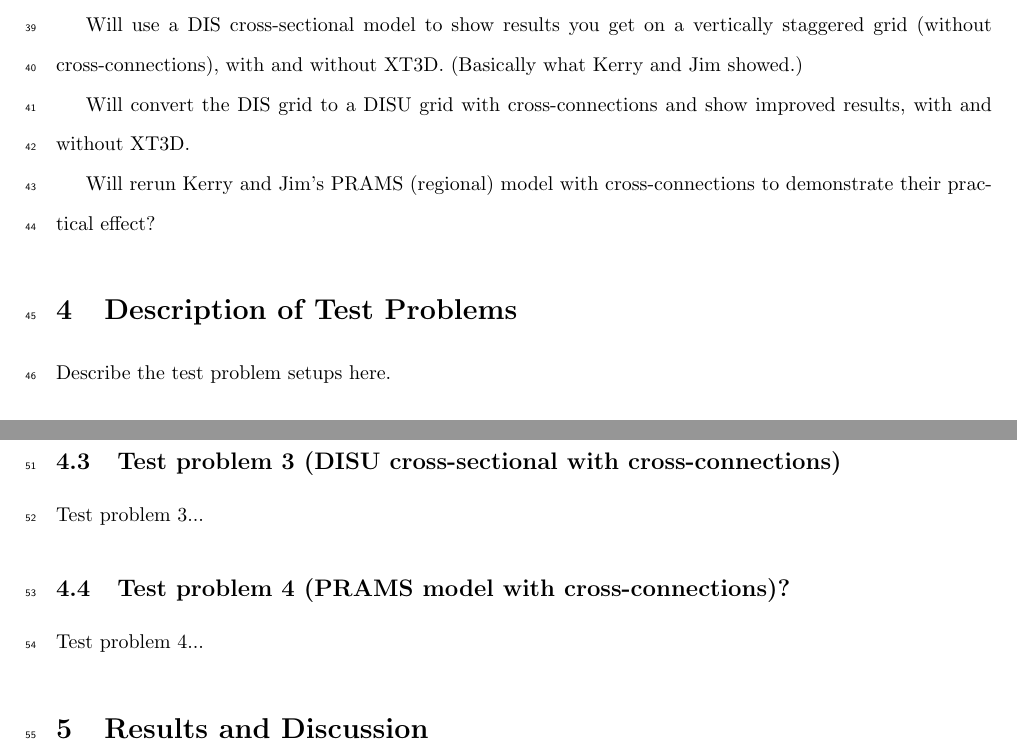
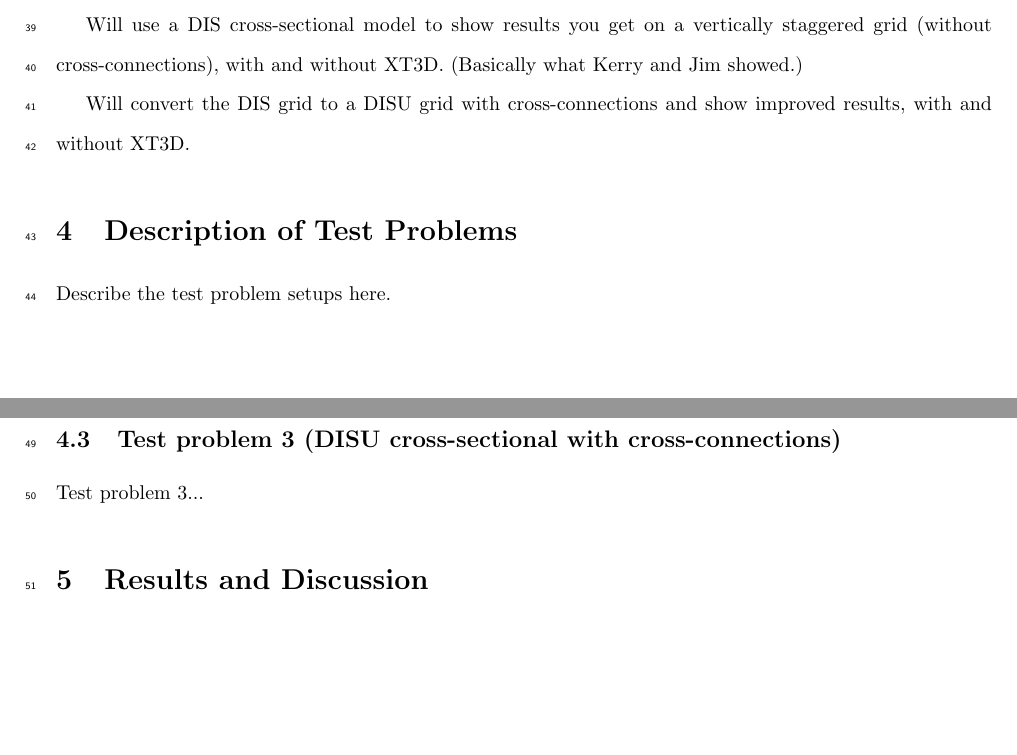
Before and after one commit to langevin-usgs/xt3d-vertically-staggered, a LaTeX paper (latex/article.tex): two parts of pages 2 and 3 of 4, joined at a grey line, cut so that both start at the same text, the shorter picture padded with empty space. Compiled offline with pdfLaTeX.

Commit message:
Rethought the inclusion of the PRAMS model, since this is envisioned as a succinct Methods Note, so it's probably best to focus on demonstrating the concept using just a few simple test problems and leave more complex applications for another time.

```diff
--- a/latex/article.tex
+++ b/latex/article.tex
@@ -87,8 +87,6 @@ Will use a DIS cross-sectional model to show results you get on a vertically sta
 
 Will convert the DIS grid to a DISU grid with cross-connections and show improved results, with and without XT3D.
 
-Will rerun Kerry and Jim's PRAMS (regional) model with cross-connections to demonstrate their practical effect?
-
 \section{Description of Test Problems}
 
 Describe the test problem setups here.
@@ -104,10 +102,6 @@ Test problem 2...
 \subsection{Test problem 3 (DISU cross-sectional with cross-connections)}
 
 Test problem 3...
-
-\subsection{Test problem 4 (PRAMS model with cross-connections)?}
-
-Test problem 4...
 
 \section{Results and Discussion}
 
```
Also changed, not shown: latex/article.pdf.
